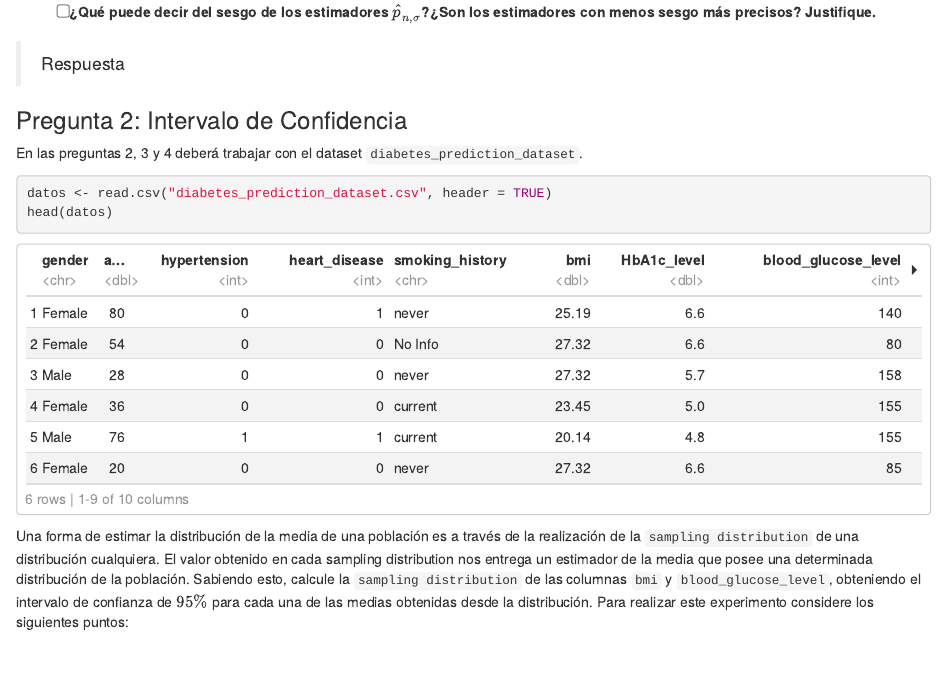
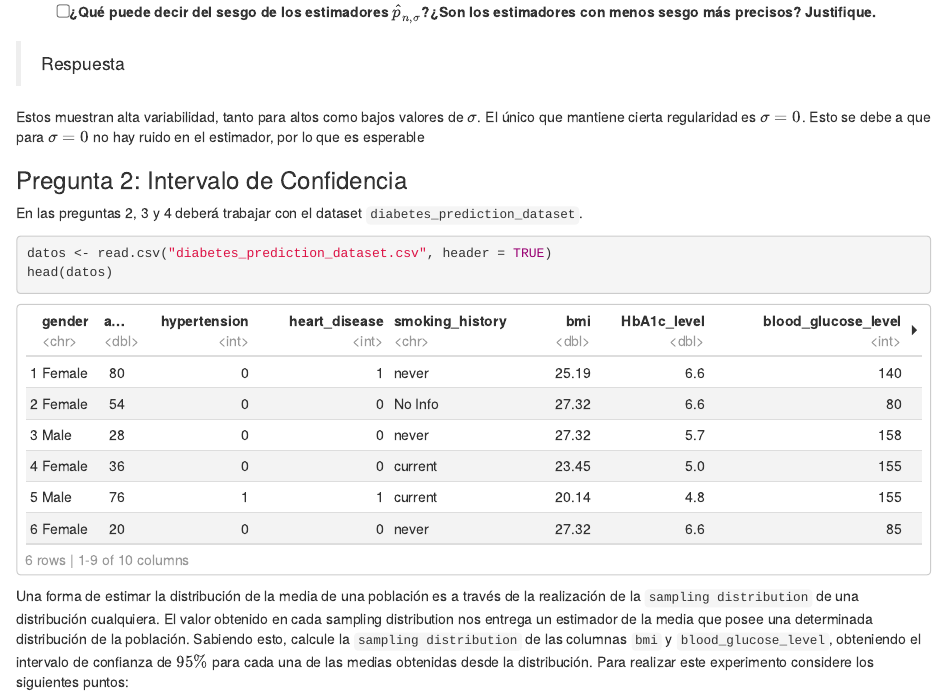
Before and after one commit to Jimol1711/statistical-thinking, an R Markdown document (Tareas/T2/T2.Rmd): the page in a window 1100 px wide, from 6700 px down. Rendered offline with R 4.5, knitr and Pandoc, with nearby package versions; code that draws random numbers runs with fixed seeds of ours.

Commit message:
progress T2

```diff
--- a/Tareas/T2/T2.Rmd
+++ b/Tareas/T2/T2.Rmd
@@ -193,6 +193,8 @@ cat("Bias for sigma = 4:", bias_4, "\n")
 - [ ] ¿Qué puede decir del sesgo de los estimadores $\hat{p}_{n,\sigma}$?¿Son los estimadores con menos sesgo más precisos? Justifique.
 
 > Respuesta
+
+Estos muestran alta variabilidad, tanto para altos como bajos valores de $\sigma$. El único que mantiene cierta regularidad es $\sigma = 0$. Esto se debe a que para $\sigma = 0$ no hay ruido en el estimador, por lo que es esperable
 
 ### Pregunta 2: Intervalo de Confidencia
 
```
Also changed, not shown: Tareas/T2/.RData, 1 other file.
